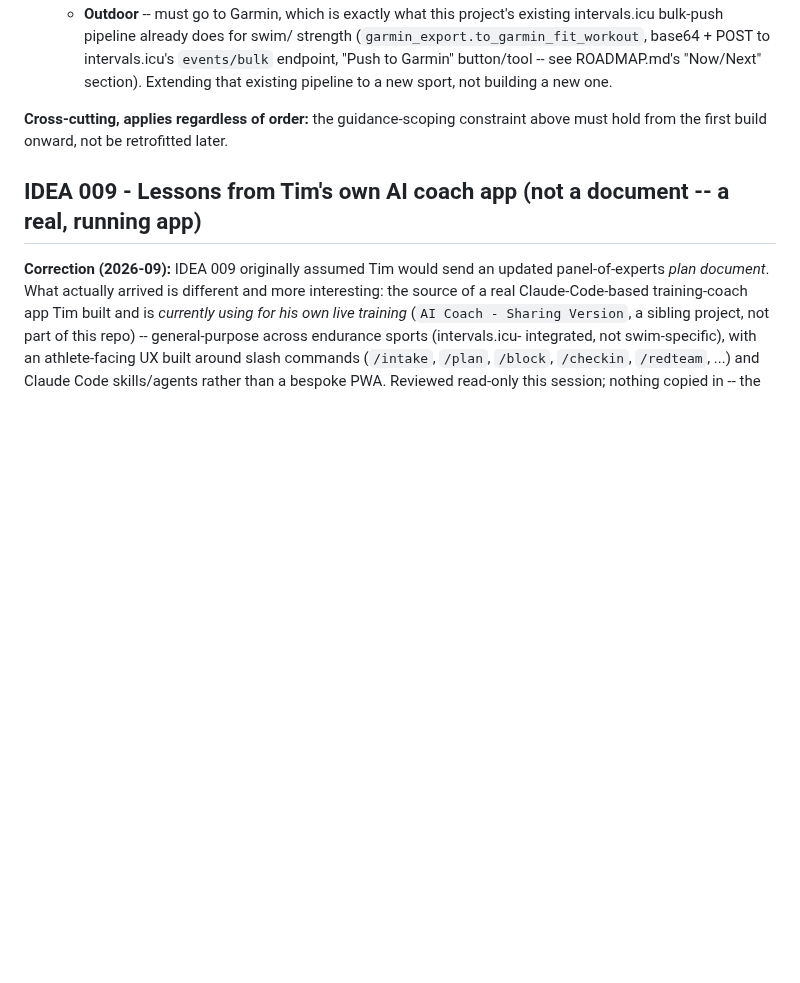
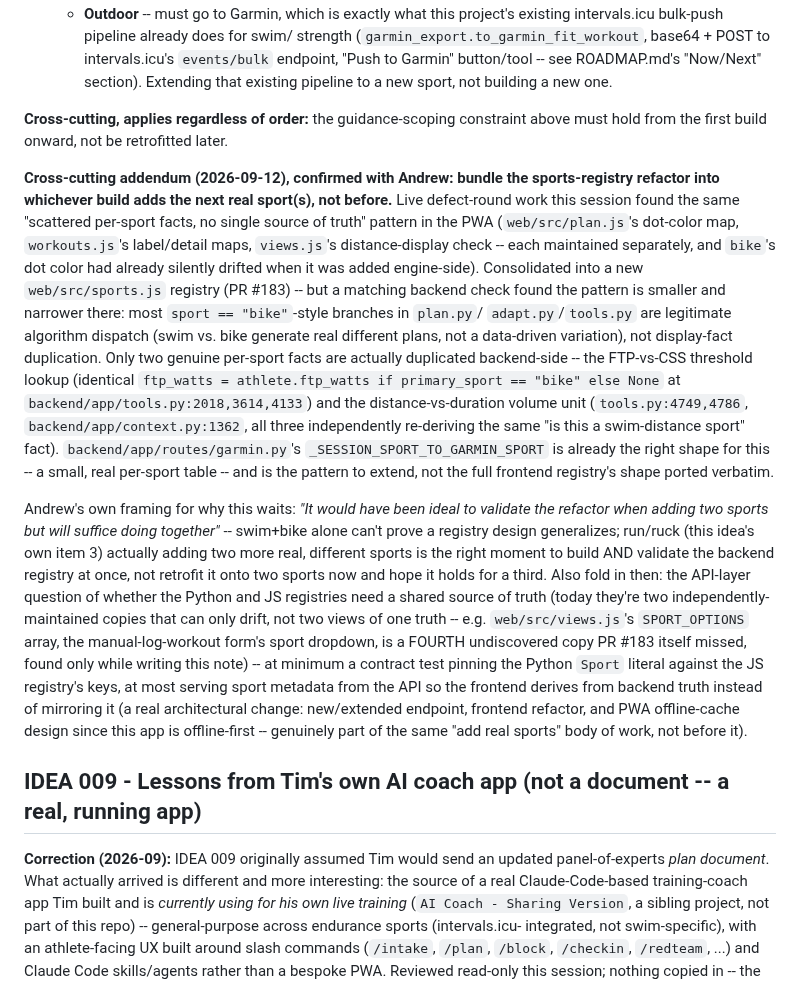
Before and after one commit to ashaber/swim-coach, a Markdown page: IDEAS.md, the part around the change. Rendered like a GitHub page; blank space fills up the shorter version.

Commit message:
add IDEA 008 addendum - bundle backend sports registry into run/ruck build
Andrew's decision, 2026-09-12: the backend has a smaller, narrower version
of the frontend's scattered-sport-facts pattern (mostly legitimate
algorithm dispatch, not display-data duplication -- only the FTP-vs-CSS
threshold lookup and the distance-vs-duration volume unit are genuinely
duplicated, 3x each). Rather than build it now against just swim+bike,
bundle it (plus the API-layer Python<->JS consistency question) into
whichever build adds run/ruck -- validating the registry design against
real new sports rather than retrofitting it onto two.

Also notes a real find made while writing this up: views.js's
SPORT_OPTIONS (the manual-log-workout form dropdown) is a fourth
independent sport-label copy that PR #183's registry consolidation missed.

Docs-only. No code change.

Co-Authored-By: Claude Sonnet 5 <noreply@anthropic.com>
Claude-Session: https://claude.ai/code/session_01JDBvkAqYMwwFkXf7Rk1U9s

```diff
--- a/IDEAS.md
+++ b/IDEAS.md
@@ -323,6 +323,48 @@ ground the next planning pass rather than re-derive them:**
 constraint above must hold from the first build onward, not be retrofitted
 later.
 
+**Cross-cutting addendum (2026-09-12), confirmed with Andrew: bundle the
+sports-registry refactor into whichever build adds the next real sport(s),
+not before.** Live defect-round work this session found the same
+"scattered per-sport facts, no single source of truth" pattern in the PWA
+(`web/src/plan.js`'s dot-color map, `workouts.js`'s label/detail maps,
+`views.js`'s distance-display check -- each maintained separately, and
+`bike`'s dot color had already silently drifted when it was added
+engine-side). Consolidated into a new `web/src/sports.js` registry
+(PR #183) -- but a matching backend check found the pattern is smaller and
+narrower there: most `sport == "bike"`-style branches in `plan.py`/
+`adapt.py`/`tools.py` are legitimate algorithm dispatch (swim vs. bike
+generate real different plans, not a data-driven variation), not
+display-fact duplication. Only two genuine per-sport facts are actually
+duplicated backend-side -- the FTP-vs-CSS threshold lookup (identical
+`ftp_watts = athlete.ftp_watts if primary_sport == "bike" else None` at
+`backend/app/tools.py:2018,3614,4133`) and the distance-vs-duration volume
+unit (`tools.py:4749,4786`, `backend/app/context.py:1362`, all three
+independently re-deriving the same "is this a swim-distance sport" fact).
+`backend/app/routes/garmin.py`'s `_SESSION_SPORT_TO_GARMIN_SPORT` is
+already the right shape for this -- a small, real per-sport table -- and is
+the pattern to extend, not the full frontend registry's shape ported
+verbatim.
+
+Andrew's own framing for why this waits: *"It would have been ideal to
+validate the refactor when adding two sports but will suffice doing
+together"* -- swim+bike alone can't prove a registry design generalizes;
+run/ruck (this idea's own item 3) actually adding two more real, different
+sports is the right moment to build AND validate the backend registry at
+once, not retrofit it onto two sports now and hope it holds for a third.
+Also fold in then: the API-layer question of whether the Python and JS
+registries need a shared source of truth (today they're two independently-
+maintained copies that can only drift, not two views of one truth -- e.g.
+`web/src/views.js`'s `SPORT_OPTIONS` array, the manual-log-workout form's
+sport dropdown, is a FOURTH undiscovered copy PR #183 itself missed,
+found only while writing this note) -- at minimum a contract test pinning
+the Python `Sport` literal against the JS registry's keys, at most serving
+sport metadata from the API so the frontend derives from backend truth
+instead of mirroring it (a real architectural change: new/extended
+endpoint, frontend refactor, and PWA offline-cache design since this app
+is offline-first -- genuinely part of the same "add real sports" body of
+work, not before it).
+
 ## IDEA 009 - Lessons from Tim's own AI coach app (not a document -- a real, running app)
 
 **Correction (2026-09):** IDEA 009 originally assumed Tim would send an
```
